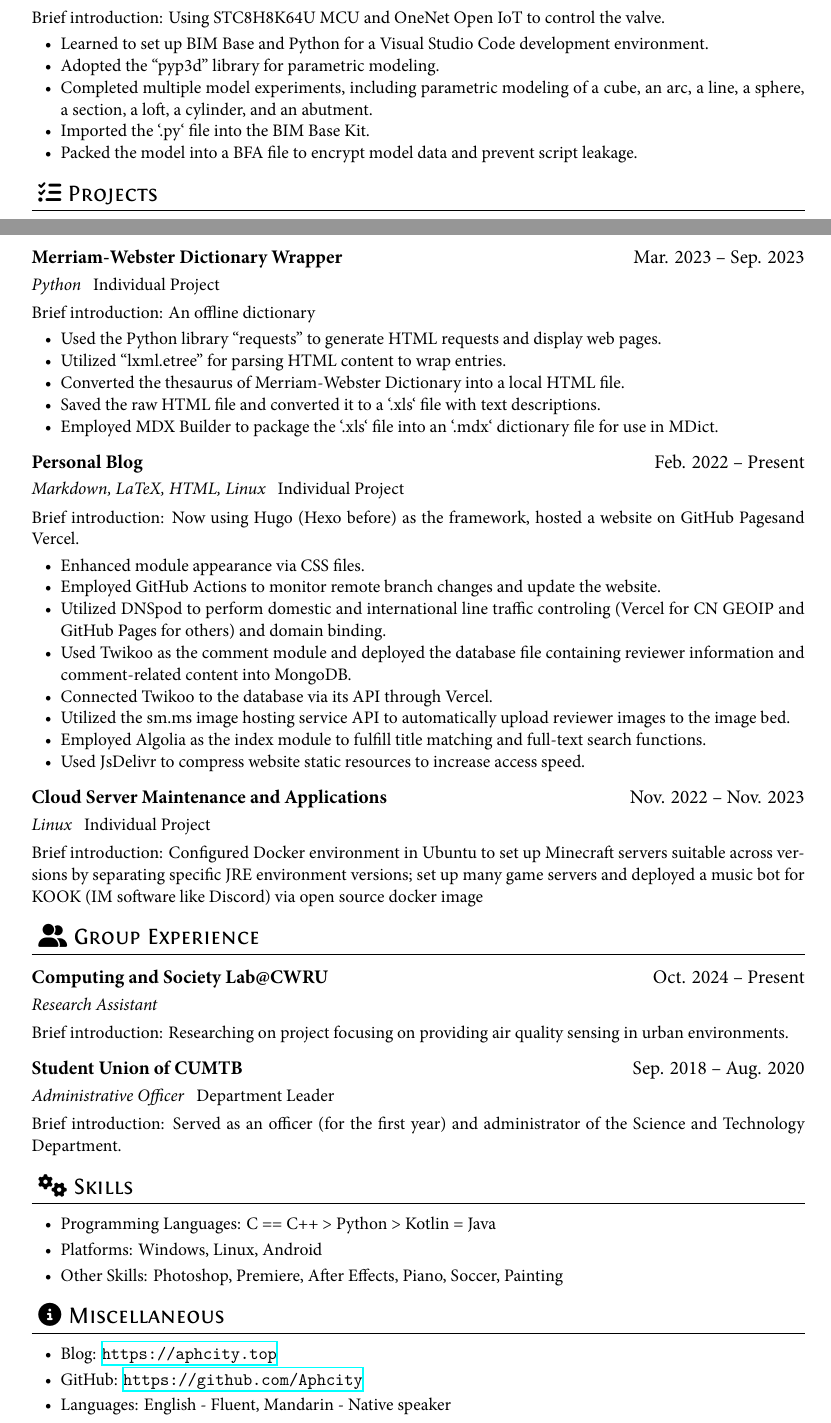
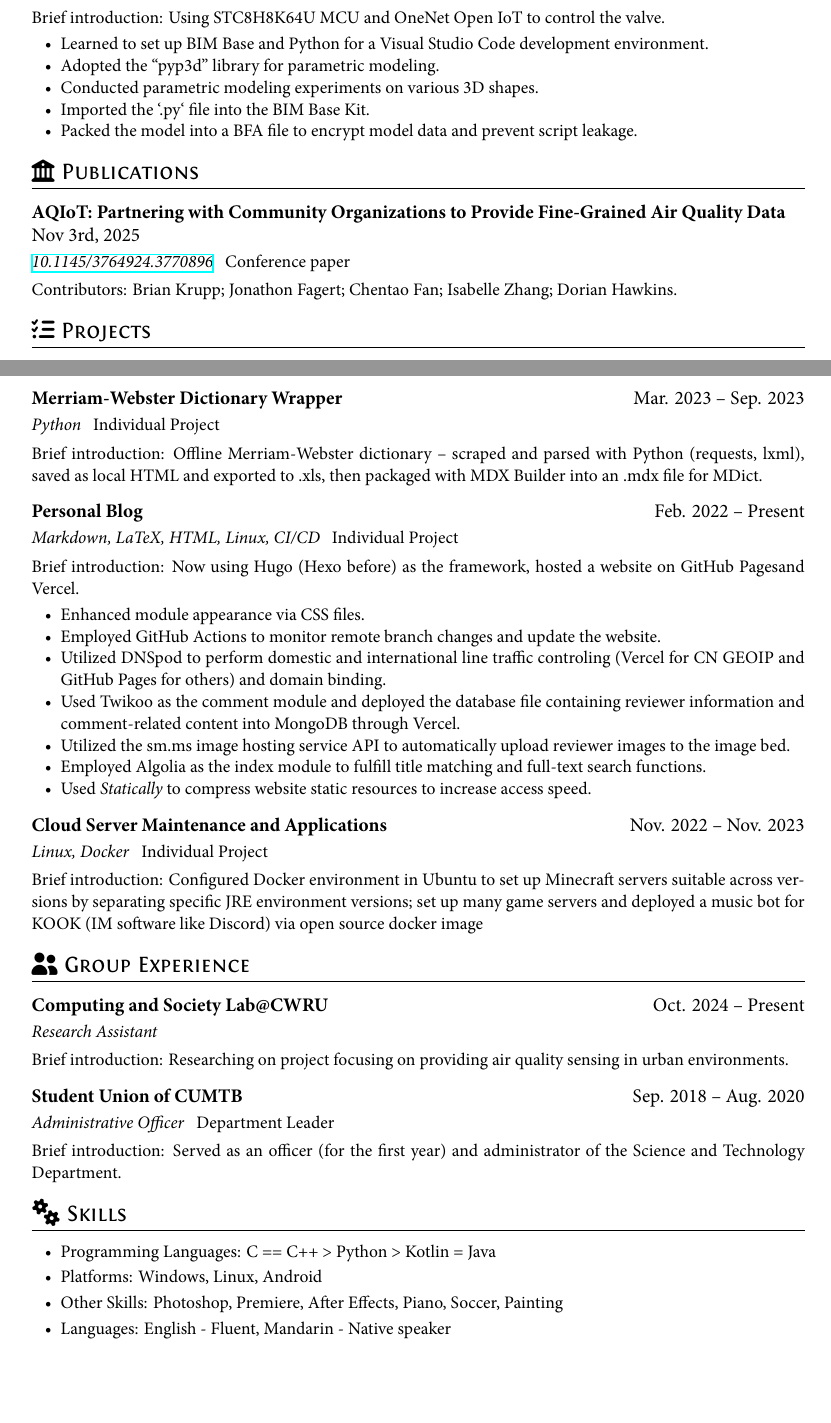
Before and after one commit to Aphcity/Aphcity, a LaTeX CV (resume.tex): two parts of pages 1 and 2 of 2, joined at a grey line, cut so that both start at the same text, the shorter picture padded with empty space. The pictures show the PDF file resume.pdf that the author committed with the source.

Commit message:
✨ feat(resume): update resume content and structure
* Updated to use `fontawesome7` for icons.
* Added new publication details to the resume.
* Improved descriptions for projects and internships.
* Enhanced formatting for better readability.

```diff
--- a/resume.tex
+++ b/resume.tex
@@ -45,12 +47,21 @@
 \begin{itemize}
   \item Learned to set up BIM Base and Python for a Visual Studio Code development environment.
   \item Adopted the “pyp3d” library for parametric modeling.
-  \item Completed multiple model experiments, including parametric modeling of a cube, an arc, a line, a sphere, a section, a loft, a cylinder, and an abutment.
+  \item Conducted parametric modeling experiments on various 3D shapes.
   \item Imported the `.py` file into the BIM Base Kit.
   \item Packed the model into a BFA file to encrypt model data and prevent script leakage.
 \end{itemize}
 
-\section{\texorpdfstring{\textbf{\faicon{list-check}}\ Projects}{Projects}}
+% Publications
+
+\section{\texorpdfstring{\textbf{\faBuildingColumns}\ Publications}{Publications}}
+
+\datedsubsection{\textbf{AQIoT: Partnering with Community Organizations to Provide Fine-Grained Air Quality Data}}{Nov 3rd, 2025}
+\role{\href{https://doi.org/10.1145/3764924.3770896}{10.1145/3764924.3770896}}{Conference paper}
+Contributors: Brian Krupp; Jonathon Fagert; Chentao Fan; Isabelle Zhang; Dorian Hawkins.
+
+
+\section{\texorpdfstring{\textbf{\faListCheck}\ Projects}{Projects}}
 
 \datedsubsection{\textbf{AQIoT @ CASLab CWRU}}{Oct. 2024 -- Present}
 \role{Python, Shell Script, Kotlin, RESTful API}{Research Assistant}
@@ -75,34 +86,26 @@
 
 \datedsubsection{\textbf{Merriam-Webster Dictionary Wrapper}}{Mar. 2023 -- Sep. 2023}
 \role{Python}{Individual Project}
-Brief introduction: An offline dictionary
-\begin{itemize}
-  \item Used the Python library “requests” to generate HTML requests and display web pages.
-  \item Utilized “lxml.etree” for parsing HTML content to wrap entries.
-  \item Converted the thesaurus of Merriam-Webster Dictionary into a local HTML file.
-  \item Saved the raw HTML file and converted it to a `.xls` file with text descriptions.
-  \item Employed MDX Builder to package the `.xls` file into an `.mdx` dictionary file for use in MDict.
-\end{itemize}
+Brief introduction: Offline Merriam-Webster dictionary -- scraped and parsed with Python (requests, lxml), saved as local HTML and exported to .xls, then packaged with MDX Builder into an .mdx file for MDict.
 
 \datedsubsection{\textbf{Personal Blog}}{Feb. 2022 -- Present}
-\role{Markdown, LaTeX, HTML, Linux}{Individual Project}
+\role{Markdown, LaTeX, HTML, Linux, CI/CD}{Individual Project}
 Brief introduction: Now using Hugo (Hexo before) as the framework, hosted a website on GitHub Pagesand Vercel.
 \begin{itemize}
   \item Enhanced module appearance via CSS files.
   \item Employed GitHub Actions to monitor remote branch changes and update the website.
   \item Utilized DNSpod to perform domestic and international line traffic controling (Vercel for CN GEOIP and GitHub Pages for others) and domain binding.
-  \item Used Twikoo as the comment module and deployed the database file containing reviewer information and comment-related content into MongoDB.
-  \item Connected Twikoo to the database via its API through Vercel.
+  \item Used Twikoo as the comment module and deployed the database file containing reviewer information and comment-related content into MongoDB through Vercel.
   \item Utilized the sm.ms image hosting service API to automatically upload reviewer images to the image bed.
   \item Employed Algolia as the index module to fulfill title matching and full-text search functions.
-  \item Used JsDelivr to compress website static resources to increase access speed.
+  \item Used \textit{Statically} to compress website static resources to increase access speed.
 \end{itemize}
 
 \datedsubsection{\textbf{Cloud Server Maintenance and Applications}}{Nov. 2022 -- Nov. 2023}
-\role{Linux}{Individual Project}
+\role{Linux, Docker}{Individual Project}
 Brief introduction: Configured Docker environment in Ubuntu to set up Minecraft servers suitable across versions by separating specific JRE environment versions; set up many game servers and deployed a music bot for KOOK (IM software like Discord) via open source docker image
 
-\section{\texorpdfstring{\textbf{\faicon{user-group}}\ Group Experience}{Group Experience}}
+\section{\texorpdfstring{\textbf{\faUserGroup}\ Group Experience}{Group Experience}}
 \datedsubsection{\textbf{Computing and Society Lab@CWRU}}{ Oct. 2024 -- Present}
 \role{Research Assistant}{}
 Brief introduction: Researching on project focusing on providing air quality sensing in urban environments.
@@ -111,19 +114,20 @@
 \role{Administrative Officer}{Department Leader}
 Brief introduction: Served as an officer (for the first year) and administrator of the Science and Technology Department.
 
-\section{\texorpdfstring{\textbf{\faicon{gears}}\ Skills}{Skills}}
+\section{\texorpdfstring{\textbf{\faGears}\ Skills}{Skills}}
 \begin{itemize}[parsep=0.5ex]
   \item Programming Languages: C == C++ > Python > Kotlin = Java
   \item Platforms: Windows, Linux, Android
   \item Other Skills: Photoshop, Premiere, After Effects, Piano, Soccer, Painting
+  \item Languages: English - Fluent, Mandarin - Native speaker
 \end{itemize}
 
-\section{\texorpdfstring{\textbf{\faicon{circle-info}}\ Miscellaneous}{Miscellaneous}}
-\begin{itemize}[parsep=0.5ex]
-  \item Blog: \url{https://aphcity.top}
-  \item GitHub: \url{https://github.com/Aphcity}
-  \item Languages: English - Fluent, Mandarin - Native speaker
-\end{itemize}
+% \section{\texorpdfstring{\textbf{\faCircleInfo}}\ Miscellaneous}{Miscellaneous}}
+% \begin{itemize}[parsep=0.5ex]
+%   \item Blog: \url{https://aphcity.top}
+%   \item GitHub: \url{https://github.com/Aphcity}
+%
+% \end{itemize}
 
 %% References (if needed)
 %\newpage
```
Also changed, not shown: resume.cls (+13 -6 lines), out/resume.pdf (deleted), resume.pdf, resume.tex (10 more changed lines).
